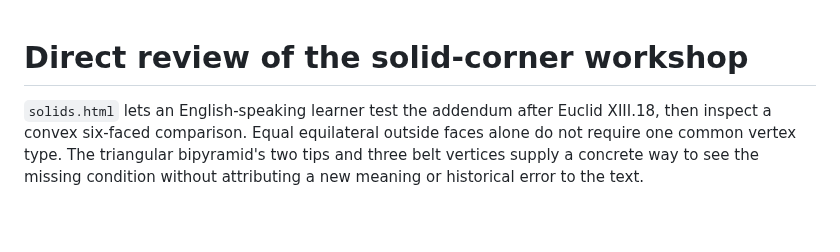
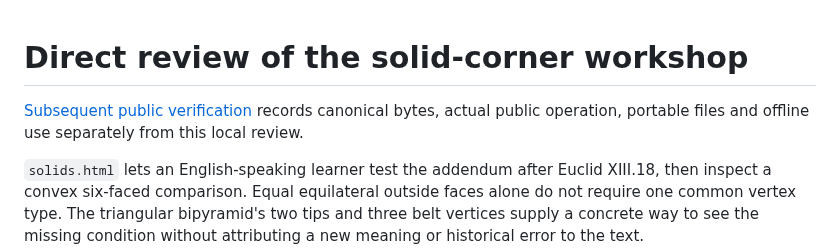
Before and after one commit to antonsoo/stoicheia, a Markdown page: docs/solids-review.md, the part around the change. Drawn GitHub-style; blank space fills up the shorter version.

```diff
--- a/docs/solids-review.md
+++ b/docs/solids-review.md
@@ -1,4 +1,8 @@
 # Direct review of the solid-corner workshop
+
+[Subsequent public verification](solids-publication.md) records canonical bytes,
+actual public operation, portable files and offline use separately from this
+local review.
 
 `solids.html` lets an English-speaking learner test the addendum after Euclid
 XIII.18, then inspect a convex six-faced comparison. Equal equilateral outside
```
Also changed, not shown: README.md (+3 -3 lines), docs/solids-publication.md (added, +64 -0 lines), docs/assets/solids-hosted-chromium-1440.png (added), docs/assets/solids-hosted-firefox-375.png (added), 4 other files.
